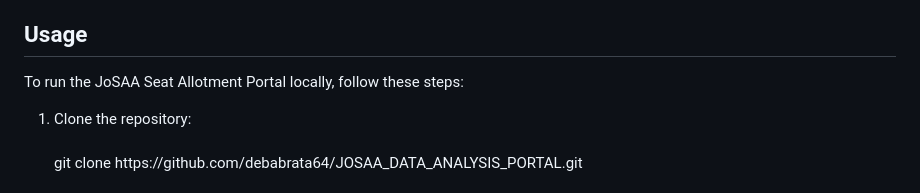
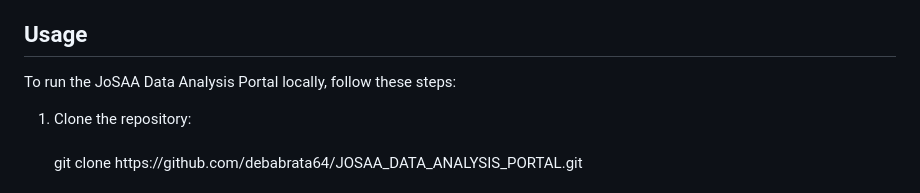
Before and after one commit to prathamdoiphode/JoSAA_DATA_ANALYSIS_PORTAL, a Markdown page: README.md, the part around the change. GitHub-like rendering.

```diff
--- a/README.md
+++ b/README.md
@@ -33,7 +33,7 @@ the key objectives and technologies used in this project.</p>
 
    <section>
          <h2>Usage</h2>
-         <p>To run the JoSAA Seat Allotment Portal locally, follow these steps:</p>
+         <p>To run the JoSAA Data Analysis Portal locally, follow these steps:</p>
          <ol>
             <li> Clone the repository:<br><br>
 git clone https://github.com/debabrata64/JOSAA_DATA_ANALYSIS_PORTAL.git</li><br>
```
